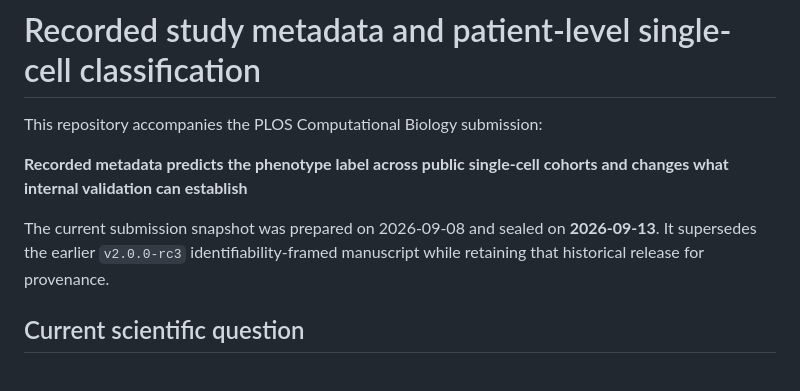
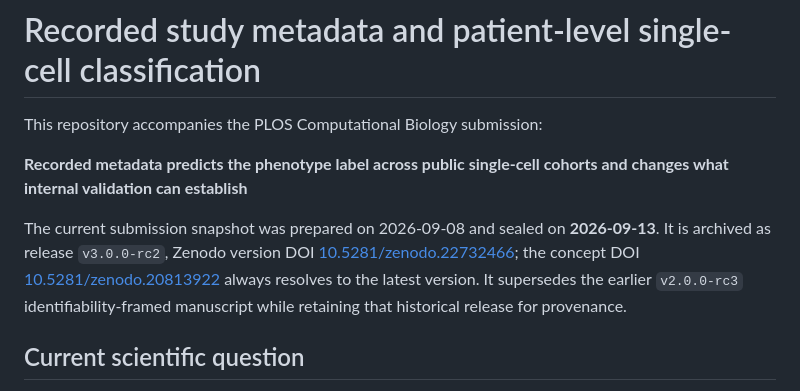
Before and after one commit to LightChainr/rheumlens, a Markdown page: README.md, the part around the change. Rendered like a GitHub page.

Commit message:
Record the Zenodo version DOI for v3.0.0-rc2
Co-Authored-By: Claude Opus 5 <noreply@anthropic.com>

```diff
--- a/README.md
+++ b/README.md
@@ -4,7 +4,10 @@ This repository accompanies the PLOS Computational Biology submission:
 
 **Recorded metadata predicts the phenotype label across public single-cell cohorts and changes what internal validation can establish**
 
-The current submission snapshot was prepared on 2026-09-08 and sealed on **2026-09-13**. It supersedes the earlier
+The current submission snapshot was prepared on 2026-09-08 and sealed on **2026-09-13**.
+It is archived as release `v3.0.0-rc2`, Zenodo version DOI
+[10.5281/zenodo.22732466](https://doi.org/10.5281/zenodo.22732466); the concept DOI
+[10.5281/zenodo.20813922](https://doi.org/10.5281/zenodo.20813922) always resolves to the latest version. It supersedes the earlier
 `v2.0.0-rc3` identifiability-framed manuscript while retaining that historical release
 for provenance.
 
```
